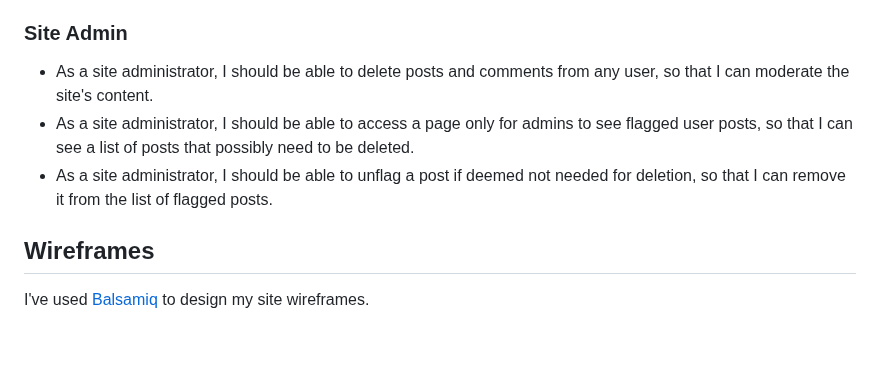
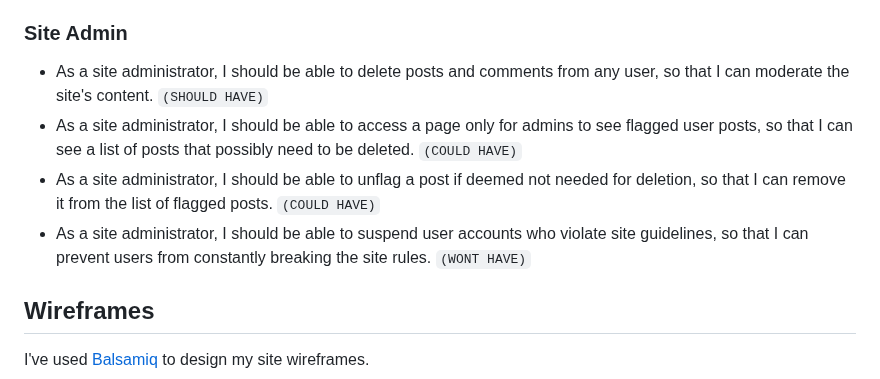
Before and after one commit to adamgilroy22/tribe, a Markdown page: README.md, the part around one of its changes. GitHub-like rendering; blank space fills up the shorter version.

```diff
--- a/README.md
+++ b/README.md
@@ -79,9 +85,10 @@ I've used CSS `:root` variables to easily update the global colour scheme by cha
 
 ### Site Admin
 
-- As a site administrator, I should be able to delete posts and comments from any user, so that I can moderate the site's content.
-- As a site administrator, I should be able to access a page only for admins to see flagged user posts, so that I can see a list of posts that possibly need to be deleted.
-- As a site administrator, I should be able to unflag a post if deemed not needed for deletion, so that I can remove it from the list of flagged posts.
+- As a site administrator, I should be able to delete posts and comments from any user, so that I can moderate the site's content. `(SHOULD HAVE)`
+- As a site administrator, I should be able to access a page only for admins to see flagged user posts, so that I can see a list of posts that possibly need to be deleted. `(COULD HAVE)`
+- As a site administrator, I should be able to unflag a post if deemed not needed for deletion, so that I can remove it from the list of flagged posts. `(COULD HAVE)`
+- As a site administrator, I should be able to suspend user accounts who violate site guidelines, so that I can prevent users from constantly breaking the site rules. `(WONT HAVE)`
 
 ## Wireframes
 
```
Also changed, not shown: other parts of README.md (+30 -24 lines).
